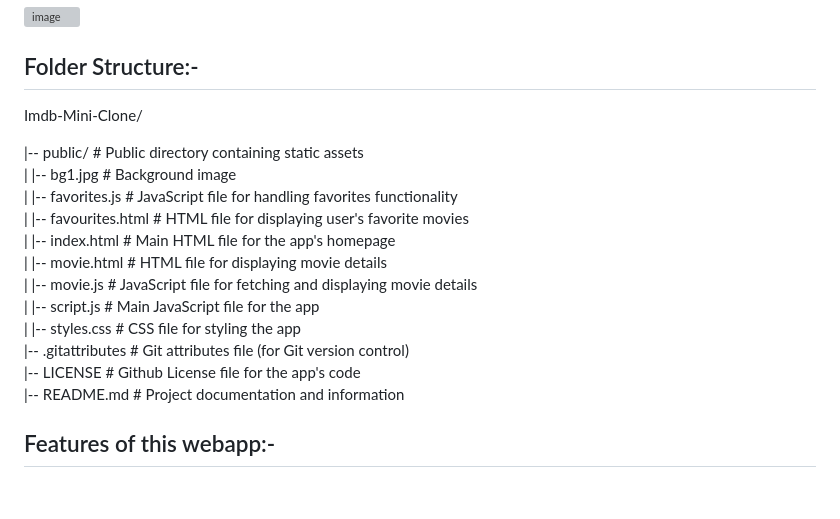
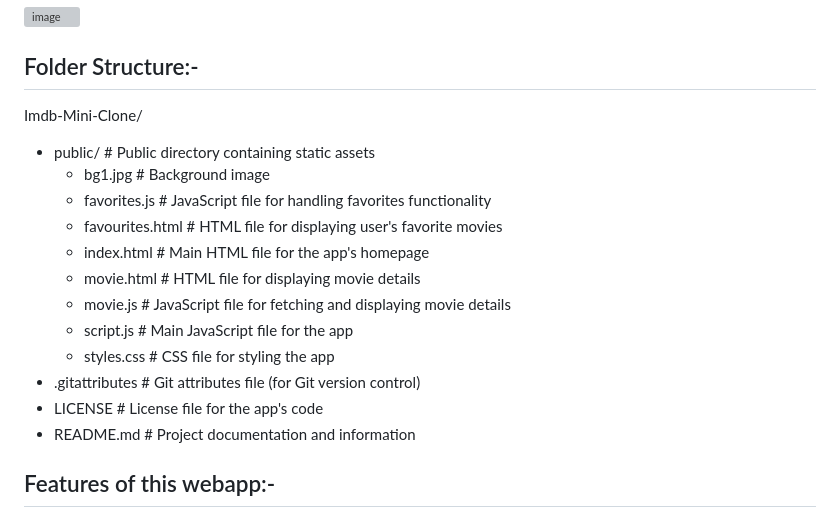
Before and after one commit to DataWorker2001/IMDB-Mini-Clone, a Markdown page: README.md, the part around the change. Drawn GitHub-style; blank space fills up the shorter version; grey boxes are pictures that could not be loaded.

```diff
--- a/README.md
+++ b/README.md
@@ -6,20 +6,19 @@
 
 ## Folder Structure:-<br/>
 
-Imdb-Mini-Clone/ <br/>
-
-|-- public/                # Public directory containing static assets<br/>
-|   |-- bg1.jpg            # Background image<br/>
-|   |-- favorites.js       # JavaScript file for handling favorites functionality<br/>
-|   |-- favourites.html    # HTML file for displaying user's favorite movies<br/>
-|   |-- index.html         # Main HTML file for the app's homepage<br/>
-|   |-- movie.html         # HTML file for displaying movie details<br/>
-|   |-- movie.js           # JavaScript file for fetching and displaying movie details<br/>
-|   |-- script.js          # Main JavaScript file for the app<br/>
-|   |-- styles.css         # CSS file for styling the app<br/>
-|-- .gitattributes         # Git attributes file (for Git version control)<br/>
-|-- LICENSE                # Github License file for the app's code<br/>
-|-- README.md              # Project documentation and information<br/>
+Imdb-Mini-Clone/<br/>
+- public/                # Public directory containing static assets<br/>
+  - bg1.jpg              # Background image<br/>
+  - favorites.js         # JavaScript file for handling favorites functionality<br/>
+  - favourites.html      # HTML file for displaying user's favorite movies<br/>
+  - index.html           # Main HTML file for the app's homepage<br/>
+  - movie.html           # HTML file for displaying movie details<br/>
+  - movie.js             # JavaScript file for fetching and displaying movie details<br/>
+  - script.js            # Main JavaScript file for the app<br/>
+  - styles.css           # CSS file for styling the app<br/>
+- .gitattributes         # Git attributes file (for Git version control)<br/>
+- LICENSE                # License file for the app's code<br/>
+- README.md              # Project documentation and information<br/>
 
 ## Features of this webapp:-
 1) Home Page: On this page, Users can search for any movie using the OMDB API.
```
